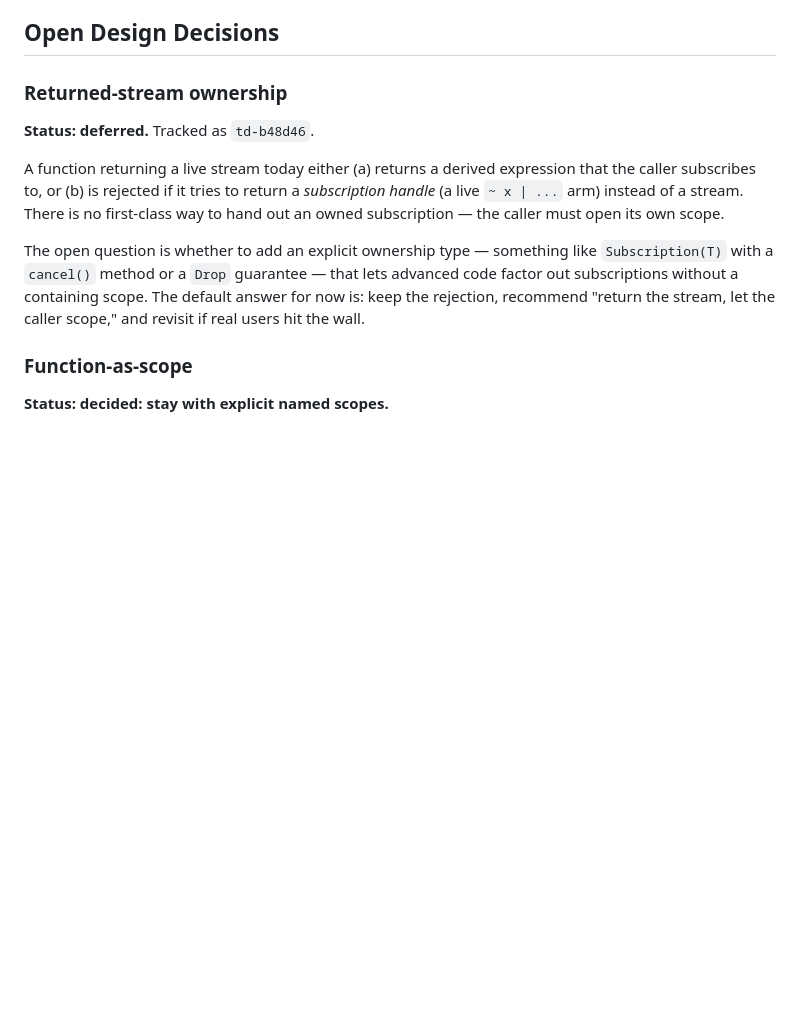
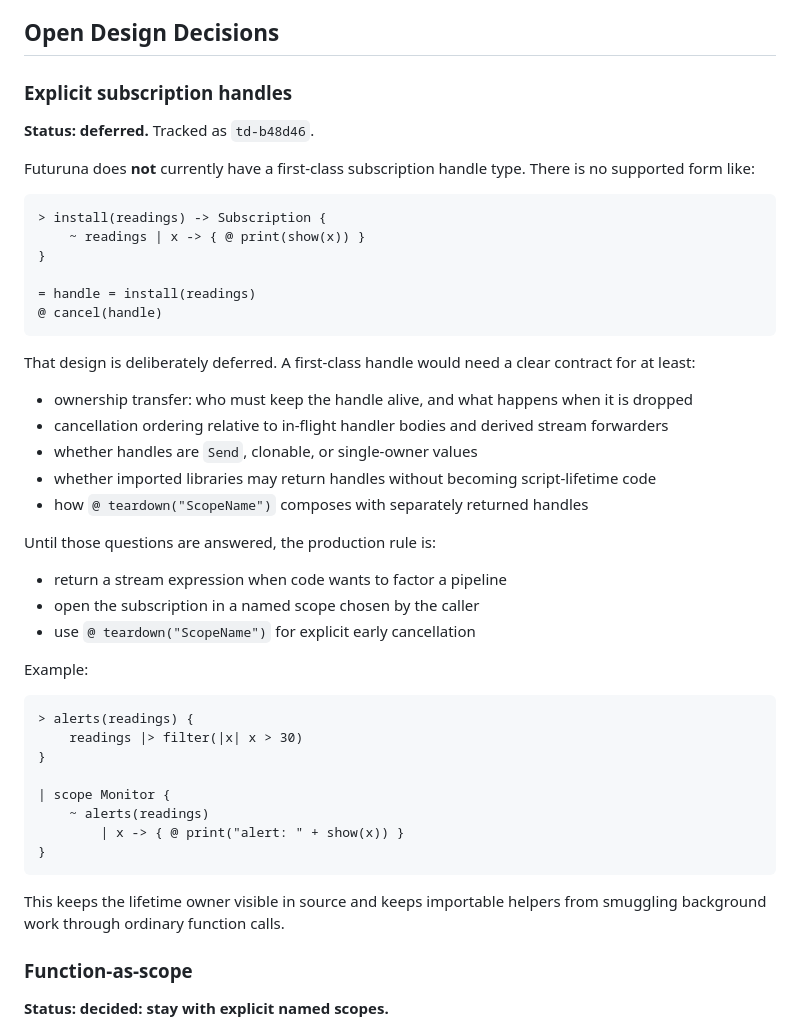
Before and after one commit to Futuruna/futuruna, a Markdown page: docs/stream-lifetimes.md, the part around the change. Rendered like a GitHub page; blank space fills up the shorter version.

Commit message:
Document subscription handle lifetime decision

````diff
--- a/docs/stream-lifetimes.md
+++ b/docs/stream-lifetimes.md
@@ -249,21 +249,55 @@ created at the call site.
 
 ## Open Design Decisions
 
-### Returned-stream ownership
+### Explicit subscription handles
 
 **Status: deferred.** Tracked as `td-b48d46`.
 
-A function returning a live stream today either (a) returns a derived
-expression that the caller subscribes to, or (b) is rejected if it tries to
-return a *subscription handle* (a live `~ x | ...` arm) instead of a stream.
-There is no first-class way to hand out an owned subscription — the caller
-must open its own scope.
+Futuruna does **not** currently have a first-class subscription handle type.
+There is no supported form like:
 
-The open question is whether to add an explicit ownership type — something
-like `Subscription(T)` with a `cancel()` method or a `Drop` guarantee — that
-lets advanced code factor out subscriptions without a containing scope. The
-default answer for now is: keep the rejection, recommend "return the stream,
-let the caller scope," and revisit if real users hit the wall.
+```runa
+> install(readings) -> Subscription {
+    ~ readings | x -> { @ print(show(x)) }
+}
+
+= handle = install(readings)
+@ cancel(handle)
+```
+
+That design is deliberately deferred. A first-class handle would need a clear
+contract for at least:
+
+- ownership transfer: who must keep the handle alive, and what happens when it
+  is dropped
+- cancellation ordering relative to in-flight handler bodies and derived
+  stream forwarders
+- whether handles are `Send`, clonable, or single-owner values
+- whether imported libraries may return handles without becoming
+  script-lifetime code
+- how `@ teardown("ScopeName")` composes with separately returned handles
+
+Until those questions are answered, the production rule is:
+
+- return a stream expression when code wants to factor a pipeline
+- open the subscription in a named scope chosen by the caller
+- use `@ teardown("ScopeName")` for explicit early cancellation
+
+Example:
+
+```runa
+> alerts(readings) {
+    readings |> filter(|x| x > 30)
+}
+
+| scope Monitor {
+    ~ alerts(readings)
+        | x -> { @ print("alert: " + show(x)) }
+}
+```
+
+This keeps the lifetime owner visible in source and keeps importable helpers
+from smuggling background work through ordinary function calls.
 
 ### Function-as-scope
 
````
Also changed, not shown: docs/reactive-subjects-lifecycle.md (+13 -7 lines), docs/reference/streams.md (+6 -0 lines).
